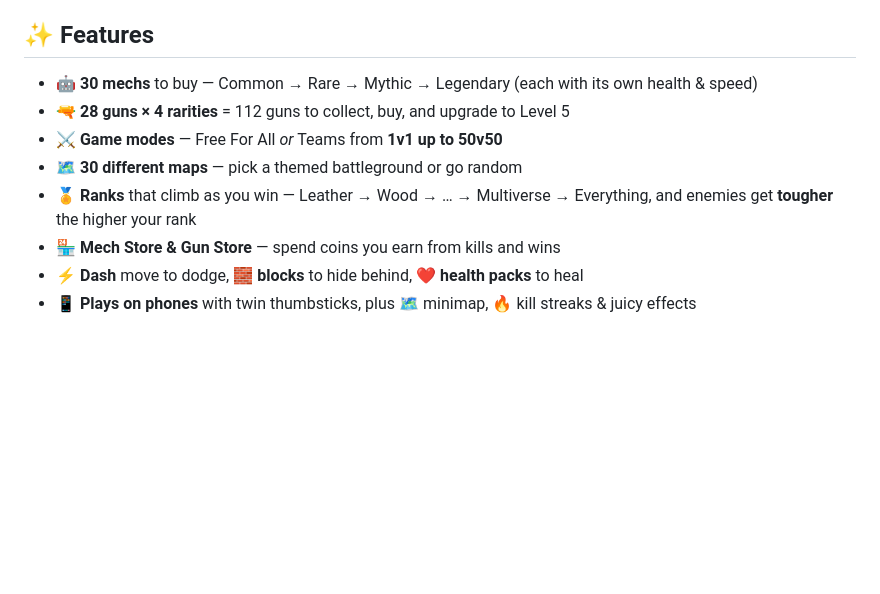
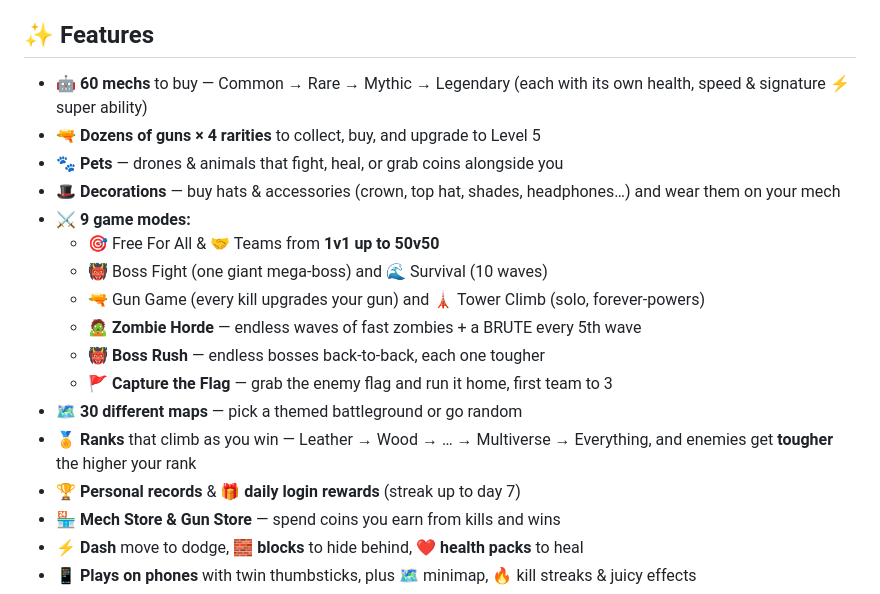
Before and after one commit to volcanoboy3/mech-royale, a Markdown page: README.md, the part around the change. Rendered like a GitHub page; blank space fills up the shorter version.

Commit message:
Update README: 9 modes, pets, decorations, records & daily rewards
Co-Authored-By: Claude Opus 4.8 <noreply@anthropic.com>

```diff
--- a/README.md
+++ b/README.md
@@ -5,11 +5,20 @@ A fast top-down mech battle-royale you play right in your browser. Pick a mech,
 **▶ Play:** open `index.html` (double-click it) or visit the live site.
 
 ## ✨ Features
-- 🤖 **30 mechs** to buy — Common → Rare → Mythic → Legendary (each with its own health & speed)
-- 🔫 **28 guns × 4 rarities** = 112 guns to collect, buy, and upgrade to Level 5
-- ⚔️ **Game modes** — Free For All *or* Teams from **1v1 up to 50v50**
+- 🤖 **60 mechs** to buy — Common → Rare → Mythic → Legendary (each with its own health, speed & signature ⚡ super ability)
+- 🔫 **Dozens of guns × 4 rarities** to collect, buy, and upgrade to Level 5
+- 🐾 **Pets** — drones & animals that fight, heal, or grab coins alongside you
+- 🎩 **Decorations** — buy hats & accessories (crown, top hat, shades, headphones…) and wear them on your mech
+- ⚔️ **9 game modes:**
+  - 🎯 Free For All & 🤝 Teams from **1v1 up to 50v50**
+  - 👹 Boss Fight (one giant mega-boss) and 🌊 Survival (10 waves)
+  - 🔫 Gun Game (every kill upgrades your gun) and 🗼 Tower Climb (solo, forever-powers)
+  - 🧟 **Zombie Horde** — endless waves of fast zombies + a BRUTE every 5th wave
+  - 👹 **Boss Rush** — endless bosses back-to-back, each one tougher
+  - 🚩 **Capture the Flag** — grab the enemy flag and run it home, first team to 3
 - 🗺️ **30 different maps** — pick a themed battleground or go random
 - 🏅 **Ranks** that climb as you win — Leather → Wood → … → Multiverse → Everything, and enemies get **tougher** the higher your rank
+- 🏆 **Personal records** & 🎁 **daily login rewards** (streak up to day 7)
 - 🏪 **Mech Store & Gun Store** — spend coins you earn from kills and wins
 - ⚡ **Dash** move to dodge, 🧱 **blocks** to hide behind, ❤️ **health packs** to heal
 - 📱 **Plays on phones** with twin thumbsticks, plus 🗺️ minimap, 🔥 kill streaks & juicy effects
```
